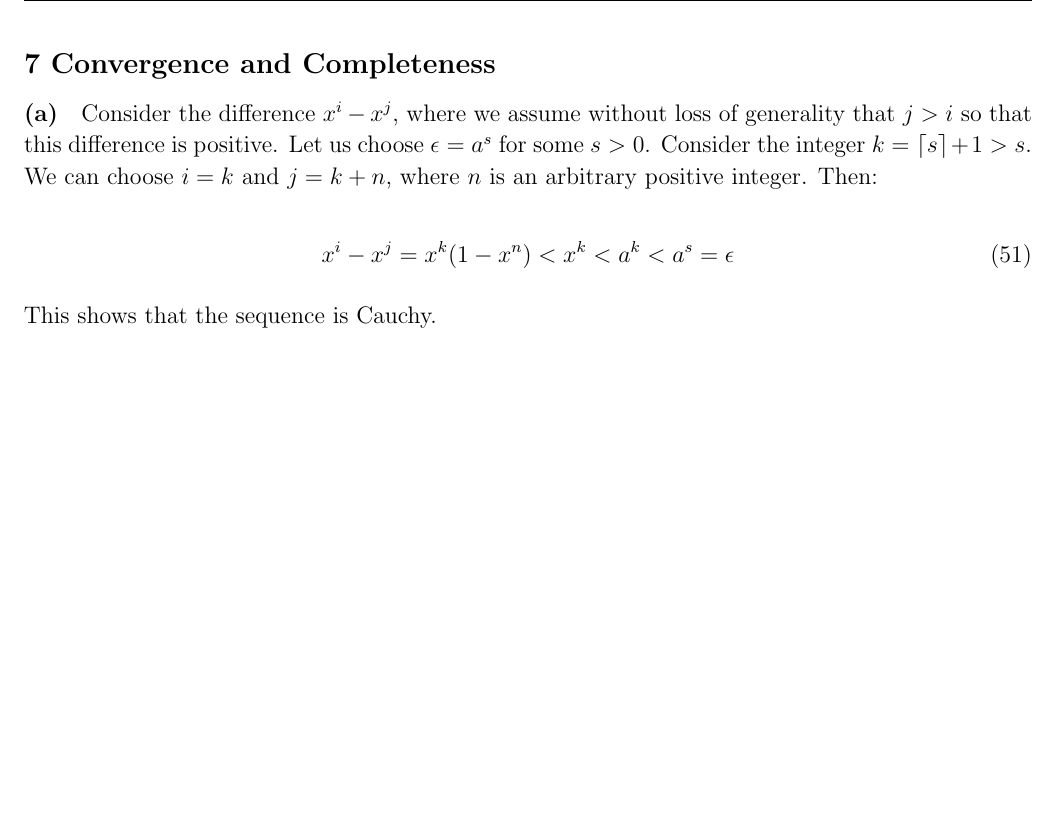
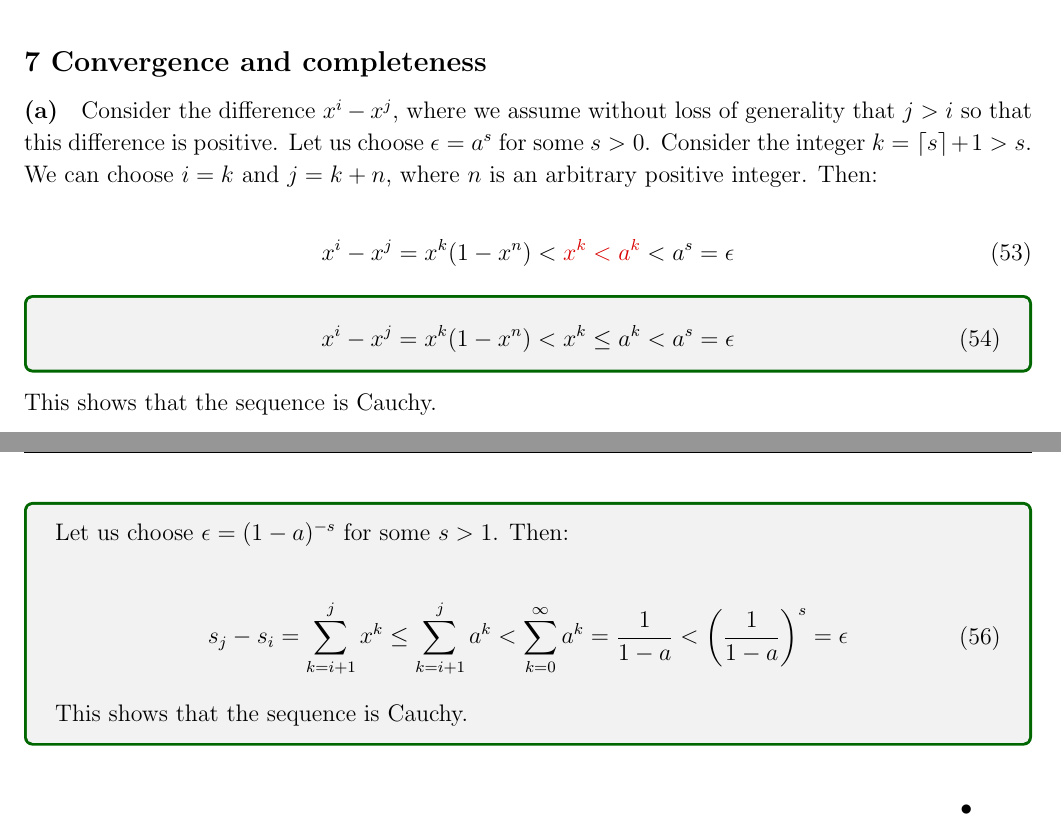
Before and after one commit to Walker-Xin/tutorial, a LaTeX document (second_year/mathematics/math_methods_1.tex): part of page 10 of 10 before the commit and two parts of pages 10 and 11 of 11 after it, the two joined at a grey line, cut so that both start at the same text, the shorter picture padded with empty space. Compiled offline with pdfLaTeX.

Commit message:
mathematical methods 1 correction

```diff
--- a/second_year/mathematics/math_methods_1.tex
+++ b/second_year/mathematics/math_methods_1.tex
@@ -462,14 +476,20 @@ which means that $a + c =0$ or that $S$ is traceless.
 \qed
 
 
-\problem{7}{Convergence and Completeness}
+\problem{7}{Convergence and completeness}
 
 \subproblem{a}
 Consider the difference $x^{i} - x^{j}$, where we assume without loss of generality that $j > i$ so that this difference is positive. Let us choose $\epsilon = a^{s}$ for some $s > 0$. Consider the integer $k = \lceil s \rceil + 1 > s$. We can choose $i = k$ and $j = k + n$, where $n$ is an arbitrary positive integer. Then:
 
 \begin{equation}
-    x^{i} - x^{j} = x^{k} (1 - x^{n}) < x^{k} < a^{k} < a^{s} = \epsilon
+    x^{i} - x^{j} = x^{k} (1 - x^{n}) < \mistake{x^{k} < a^{k}} < a^{s} = \epsilon
 \end{equation}
+
+\begin{correction}
+    \begin{equation}
+        x^{i} - x^{j} = x^{k} (1 - x^{n}) < x^{k} \le a^{k} < a^{s} = \epsilon
+    \end{equation}
+\end{correction}
 
 This shows that the sequence is Cauchy.
 
@@ -484,7 +504,18 @@ This shows that the sequence converges to $0$.
 \subproblem{b}
 Consider the difference $s_{j} - s_{i}$, where we assume without loss of generality that $j > i$.
 
+\begin{correction}
+    Let us choose $\epsilon = (1-a)^{-s}$ for some $s > 1$. Then:
 
+    \begin{equation}
+    \begin{split}
+        s_{j} - s_{i} = \sum_{k=i+1}^{j} x^{k} \le \sum_{k=i+1}^{j} a^{k} < \sum_{k=0}^{\infty} a^{k} = \frac{1}{1-a} < \left( \frac{1}{1-a} \right)^{s} = \epsilon
+    \end{split}
+    \end{equation}
+
+    This shows that the sequence is Cauchy.
+\end{correction}
+\qed
 
 
 \end{document}
```
Also changed, not shown: second_year/mathematics/math_methods_1.pdf, second_year/mathematics/math_methods_1.tex (32 more changed lines).
